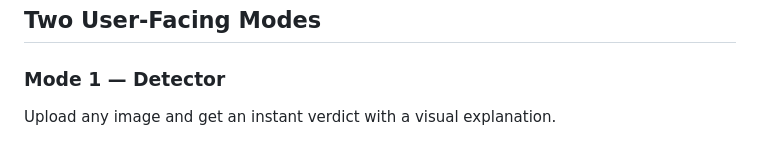
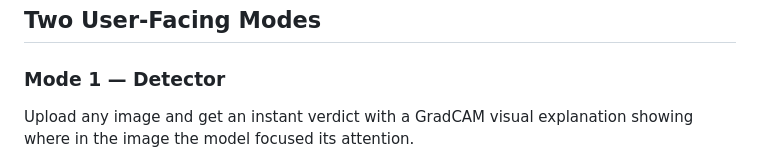
Before and after one commit to 495temych/ai-image-detector, a Markdown page: README.md, the part around one of its changes. Drawn GitHub-style.

```diff
--- a/README.md
+++ b/README.md
@@ -26,7 +26,8 @@ game that feeds a persistent session database.
 
 ### Mode 1 — Detector
 
-Upload any image and get an instant verdict with a visual explanation.
+Upload any image and get an instant verdict with a GradCAM visual explanation showing
+where in the image the model focused its attention.
 
 ![Detector — original vs GradCAM heatmap in compare mode](./imgs/UI-explain-preview.png)
 
```
Also changed, not shown: other parts of README.md (+20 -47 lines), imgs/UI-choose.png (added), imgs/UI-session-summary.png (added).
